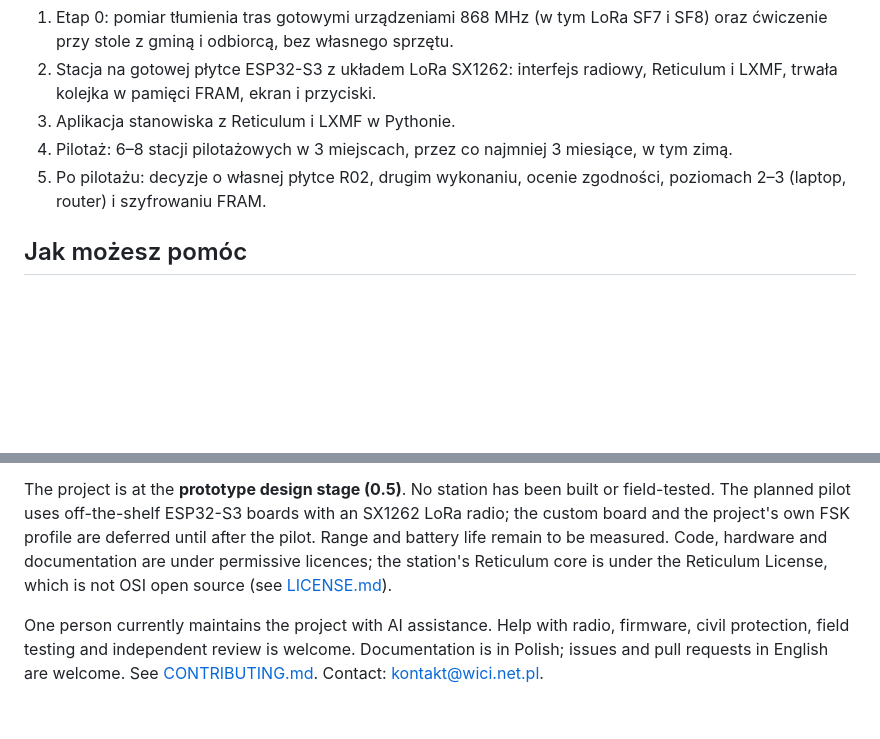
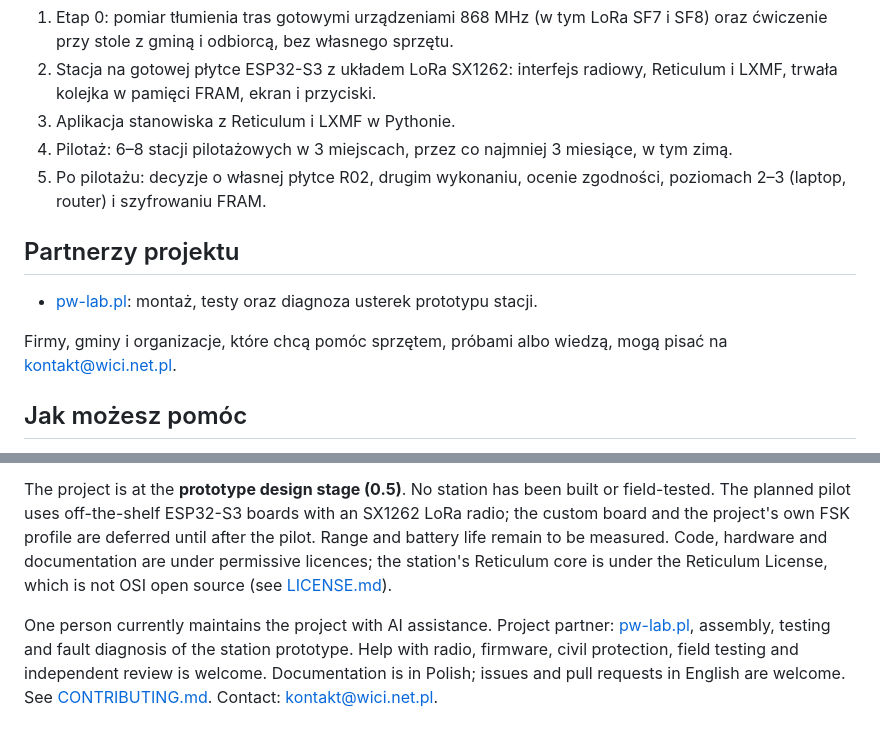
Before and after one commit to tmierzwa/WICI, a Markdown page: README.md, 2 parts joined by grey strips. GitHub-like rendering; blank space fills up the shorter version.

Commit message:
README: sekcja Partnerzy projektu (#127)
* README: sekcja Partnerzy projektu z pw-lab.pl

pw-lab.pl: montaż i testy prototypu stacji L0 według zlecenia i instrukcji; zaproszenie dla kolejnych partnerów; jedno zdanie o partnerze w części angielskiej.

Co-Authored-By: Claude Opus 5.5 <noreply@anthropic.com>
Signed-off-by: Tomek Mierzwa <16899265+tmierzwa@users.noreply.github.com>

* README: zakres pw-lab.pl jako partnera

Co-Authored-By: Claude Opus 5.5 <noreply@anthropic.com>
Signed-off-by: Tomek Mierzwa <16899265+tmierzwa@users.noreply.github.com>

---------

Signed-off-by: Tomek Mierzwa <16899265+tmierzwa@users.noreply.github.com>
Co-authored-by: Claude Opus 5.5 <noreply@anthropic.com>

```diff
--- a/README.md
+++ b/README.md
@@ -46,6 +46,12 @@ Po przeglądzie z 8 października 2026 r. przyjęto taką [kolejność prac](doc
 3. Aplikacja stanowiska z Reticulum i LXMF w Pythonie.
 4. Pilotaż: 6–8 stacji pilotażowych w 3 miejscach, przez co najmniej 3 miesiące, w tym zimą.
 5. Po pilotażu: decyzje o własnej płytce R02, drugim wykonaniu, ocenie zgodności, poziomach 2–3 (laptop, router) i szyfrowaniu FRAM.
+
+## Partnerzy projektu
+
+- [pw-lab.pl](https://pw-lab.pl/): montaż, testy oraz diagnoza usterek prototypu stacji.
+
+Firmy, gminy i organizacje, które chcą pomóc sprzętem, próbami albo wiedzą, mogą pisać na [kontakt@wici.net.pl](mailto:kontakt@wici.net.pl).
 
 ## Jak możesz pomóc
 
@@ -101,4 +107,4 @@ WICI is an open project for an emergency radio station for shelters in Poland. I
 
 The project is at the **prototype design stage (0.5)**. No station has been built or field-tested. The planned pilot uses off-the-shelf ESP32-S3 boards with an SX1262 LoRa radio; the custom board and the project's own FSK profile are deferred until after the pilot. Range and battery life remain to be measured. Code, hardware and documentation are under permissive licences; the station's Reticulum core is under the Reticulum License, which is not OSI open source (see [LICENSE.md](LICENSE.md)).
 
-One person currently maintains the project with AI assistance. Help with radio, firmware, civil protection, field testing and independent review is welcome. Documentation is in Polish; issues and pull requests in English are welcome. See [CONTRIBUTING.md](CONTRIBUTING.md#in-english). Contact: [kontakt@wici.net.pl](mailto:kontakt@wici.net.pl).
+One person currently maintains the project with AI assistance. Project partner: [pw-lab.pl](https://pw-lab.pl/), assembly, testing and fault diagnosis of the station prototype. Help with radio, firmware, civil protection, field testing and independent review is welcome. Documentation is in Polish; issues and pull requests in English are welcome. See [CONTRIBUTING.md](CONTRIBUTING.md#in-english). Contact: [kontakt@wici.net.pl](mailto:kontakt@wici.net.pl).
```
